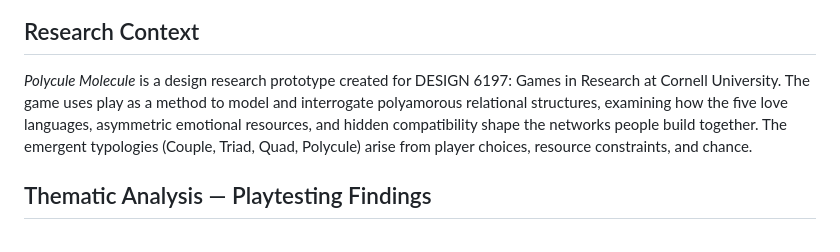
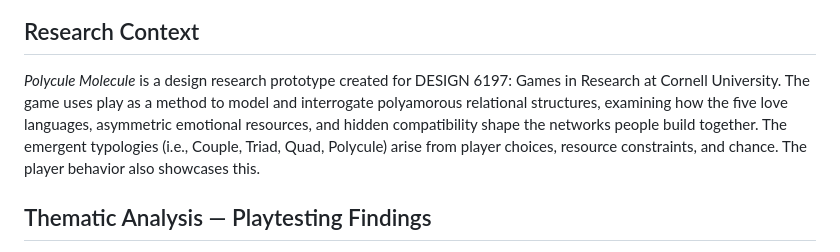
Before and after one commit to thomknoe/polyculemolecule, a Markdown page: README.md, the part around the change. Drawn GitHub-style.

```diff
--- a/README.md
+++ b/README.md
@@ -167,7 +167,7 @@ NGROK_DOMAIN=yourname.ngrok-free.dev
 
 ## Research Context
 
-_Polycule Molecule_ is a design research prototype created for DESIGN 6197: Games in Research at Cornell University. The game uses play as a method to model and interrogate polyamorous relational structures, examining how the five love languages, asymmetric emotional resources, and hidden compatibility shape the networks people build together. The emergent typologies (Couple, Triad, Quad, Polycule) arise from player choices, resource constraints, and chance.
+_Polycule Molecule_ is a design research prototype created for DESIGN 6197: Games in Research at Cornell University. The game uses play as a method to model and interrogate polyamorous relational structures, examining how the five love languages, asymmetric emotional resources, and hidden compatibility shape the networks people build together. The emergent typologies (i.e., Couple, Triad, Quad, Polycule) arise from player choices, resource constraints, and chance. The player behavior also showcases this.
 
 ## Thematic Analysis — Playtesting Findings
 
```
